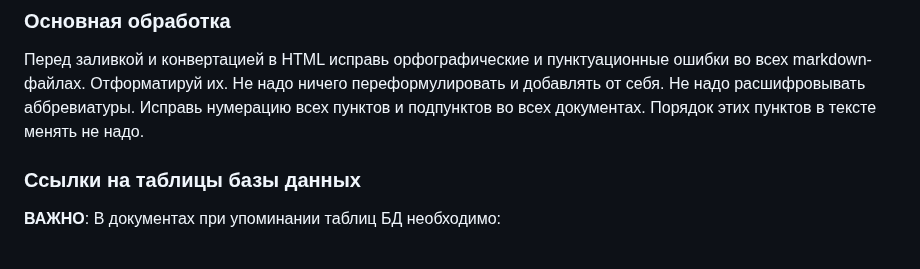
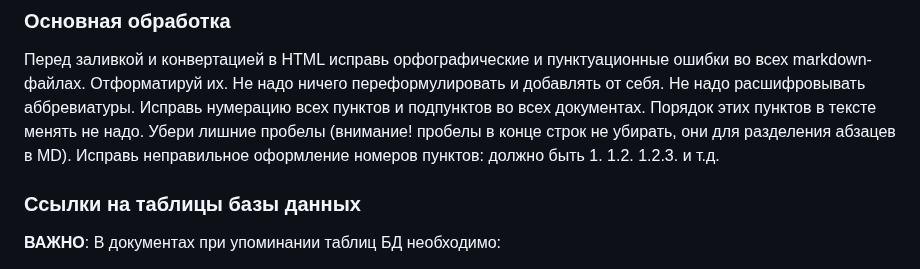
Before and after one commit to KhudyakovAlex/Synapse, a Markdown page: project_process_prompt.md, the part around the change. Rendered like a GitHub page.

Commit message:
Add formatting rules: remove extra spaces and fix numbering format

```diff
--- a/project_process_prompt.md
+++ b/project_process_prompt.md
@@ -38,6 +38,8 @@
 Перед заливкой и конвертацией в HTML исправь орфографические и пунктуационные ошибки во всех markdown-файлах.
 Отформатируй их. Не надо ничего переформулировать и добавлять от себя. Не надо расшифровывать аббревиатуры.
 Исправь нумерацию всех пунктов и подпунктов во всех документах. Порядок этих пунктов в тексте менять не надо.
+Убери лишние пробелы (внимание! пробелы в конце строк не убирать, они для разделения абзацев в MD).
+Исправь неправильное оформление номеров пунктов: должно быть 1. 1.2. 1.2.3. и т.д.
 
 ### Ссылки на таблицы базы данных
 
```
